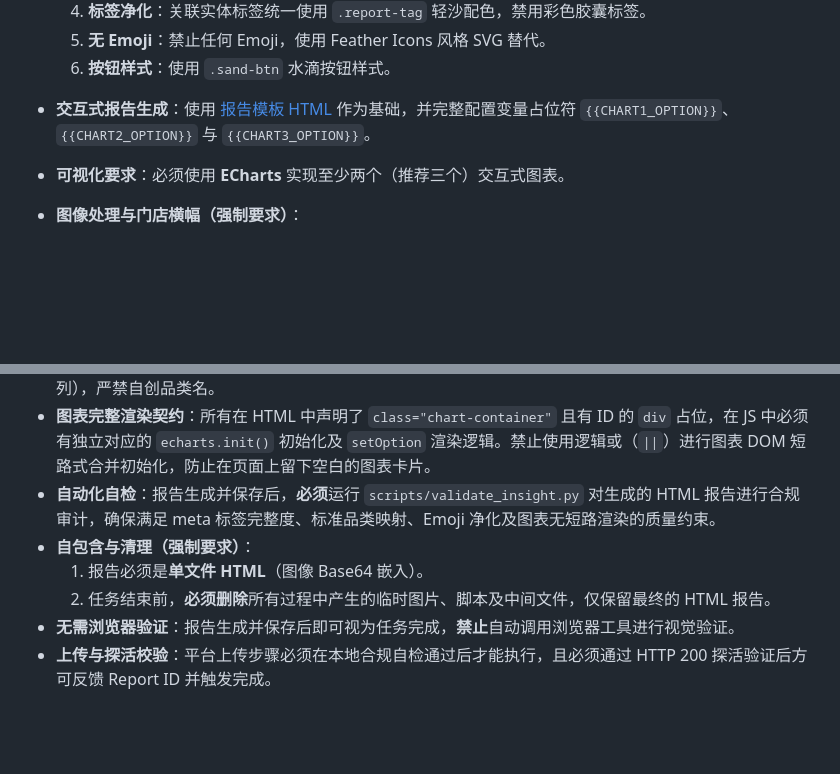
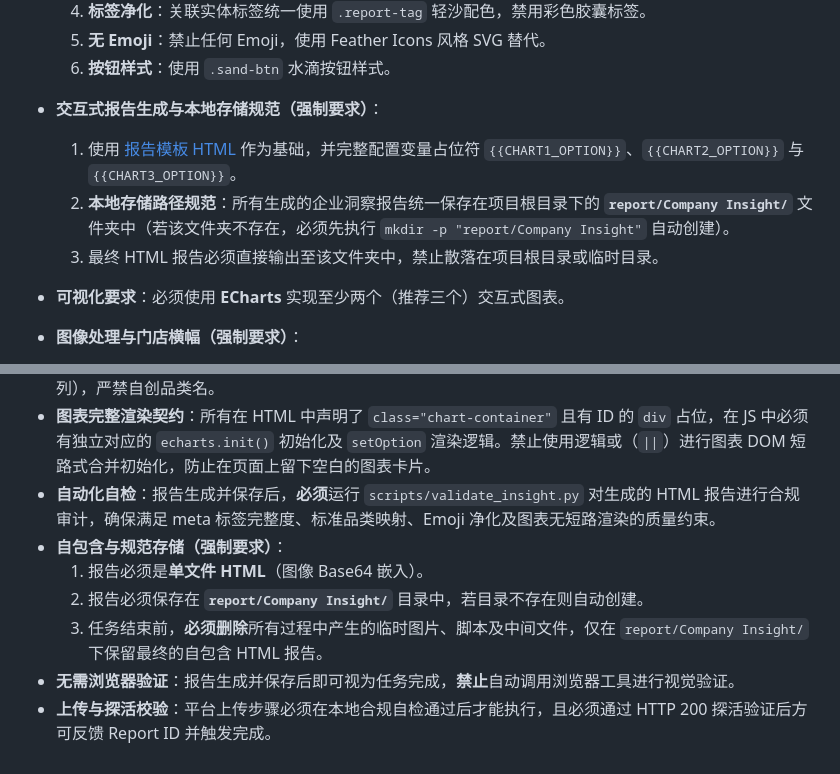
Before and after one commit to haojie10/Skills, a Markdown page: company-insight-pro/SKILL.md, 2 parts joined by grey strips. Rendered like a GitHub page; blank space fills up the shorter version.

Commit message:
feat(skills): 规范本地研报存储路径至 report/Company Insight 与 report/Catagory Insight

```diff
--- a/company-insight-pro/SKILL.md
+++ b/company-insight-pro/SKILL.md
@@ -85,7 +85,10 @@ description: 360度企业战略情报洞察工具。用于为特定企业生成
   4. **标签净化**：关联实体标签统一使用 `.report-tag` 轻沙配色，禁用彩色胶囊标签。
   5. **无 Emoji**：禁止任何 Emoji，使用 Feather Icons 风格 SVG 替代。
   6. **按钮样式**：使用 `.sand-btn` 水滴按钮样式。
-- **交互式报告生成**：使用 [报告模板 HTML](assets/report-template.html) 作为基础，并完整配置变量占位符 `{{CHART1_OPTION}}`、`{{CHART2_OPTION}}` 与 `{{CHART3_OPTION}}`。
+- **交互式报告生成与本地存储规范（强制要求）**：
+  1. 使用 [报告模板 HTML](assets/report-template.html) 作为基础，并完整配置变量占位符 `{{CHART1_OPTION}}`、`{{CHART2_OPTION}}` 与 `{{CHART3_OPTION}}`。
+  2. **本地存储路径规范**：所有生成的企业洞察报告统一保存在项目根目录下的 **`report/Company Insight/`** 文件夹中（若该文件夹不存在，必须先执行 `mkdir -p "report/Company Insight"` 自动创建）。
+  3. 最终 HTML 报告必须直接输出至该文件夹中，禁止散落在项目根目录或临时目录。
 - **可视化要求**：必须使用 **ECharts** 实现至少两个（推荐三个）交互式图表。
 - **图像处理与门店横幅（强制要求）**：
   1. 对于拥有实体门店的渠道商/零售商，报告顶部标题处必须附带一张高质量的实体门店横幅大图（建议使用横屏 21:9 比例的建筑摄影格式），呈现类似于 `ica_insight_report` 的研报横幅风格。
@@ -119,8 +122,9 @@ description: 360度企业战略情报洞察工具。用于为特定企业生成
 - **品类名称标准化**：报告全文（包括 meta 标签、ECharts 图表标签、品牌矩阵表格、策略建议）中所有产品/品类名称必须使用 `references/GTB产品结构.xlsx` 中的54个标准行业名称（即「行业名称 (Category CN)」列），严禁自创品类名。
 - **图表完整渲染契约**：所有在 HTML 中声明了 `class="chart-container"` 且有 ID 的 `div` 占位，在 JS 中必须有独立对应的 `echarts.init()` 初始化及 `setOption` 渲染逻辑。禁止使用逻辑或（`||`）进行图表 DOM 短路式合并初始化，防止在页面上留下空白的图表卡片。
 - **自动化自检**：报告生成并保存后，**必须**运行 `scripts/validate_insight.py` 对生成的 HTML 报告进行合规审计，确保满足 meta 标签完整度、标准品类映射、Emoji 净化及图表无短路渲染的质量约束。
-- **自包含与清理（强制要求）**：
+- **自包含与规范存储（强制要求）**：
   1. 报告必须是**单文件 HTML**（图像 Base64 嵌入）。
-  2. 任务结束前，**必须删除**所有过程中产生的临时图片、脚本及中间文件，仅保留最终的 HTML 报告。
+  2. 报告必须保存在 **`report/Company Insight/`** 目录中，若目录不存在则自动创建。
+  3. 任务结束前，**必须删除**所有过程中产生的临时图片、脚本及中间文件，仅在 `report/Company Insight/` 下保留最终的自包含 HTML 报告。
 - **无需浏览器验证**：报告生成并保存后即可视为任务完成，**禁止**自动调用浏览器工具进行视觉验证。
 - **上传与探活校验**：平台上传步骤必须在本地合规自检通过后才能执行，且必须通过 HTTP 200 探活验证后方可反馈 Report ID 并触发完成。
```
Also changed, not shown: category-insight/SKILL.md (+5 -1 lines).
